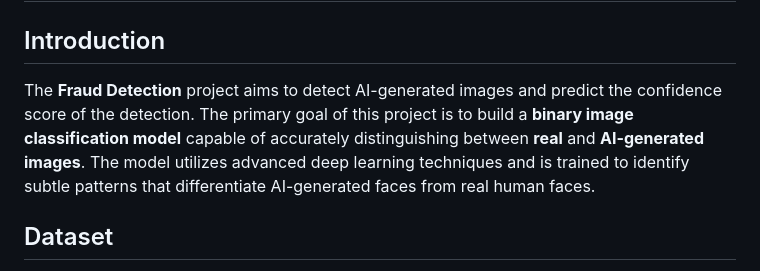
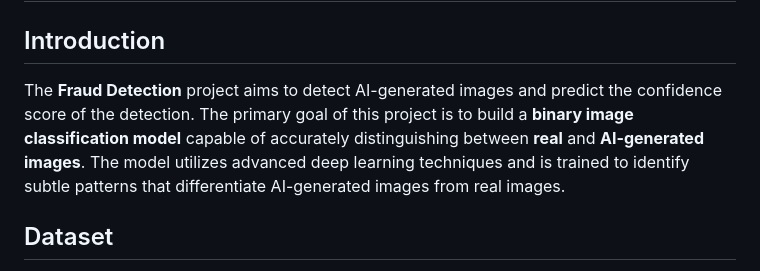
Before and after one commit to cammixx/VeriMage-ImgDect, a Markdown page: README.md, the part around the change. GitHub-like rendering.

Commit message:
Update README.md to correct minor changes

```diff
--- a/README.md
+++ b/README.md
@@ -2,7 +2,7 @@
 
 ## Introduction
 
-The **Fraud Detection** project aims to detect AI-generated images and predict the confidence score of the detection. The primary goal of this project is to build a **binary image classification model** capable of accurately distinguishing between **real** and **AI-generated images**. The model utilizes advanced deep learning techniques and is trained to identify subtle patterns that differentiate AI-generated faces from real human faces.
+The **Fraud Detection** project aims to detect AI-generated images and predict the confidence score of the detection. The primary goal of this project is to build a **binary image classification model** capable of accurately distinguishing between **real** and **AI-generated images**. The model utilizes advanced deep learning techniques and is trained to identify subtle patterns that differentiate AI-generated images from real images.
 
 ## Dataset
 
```
